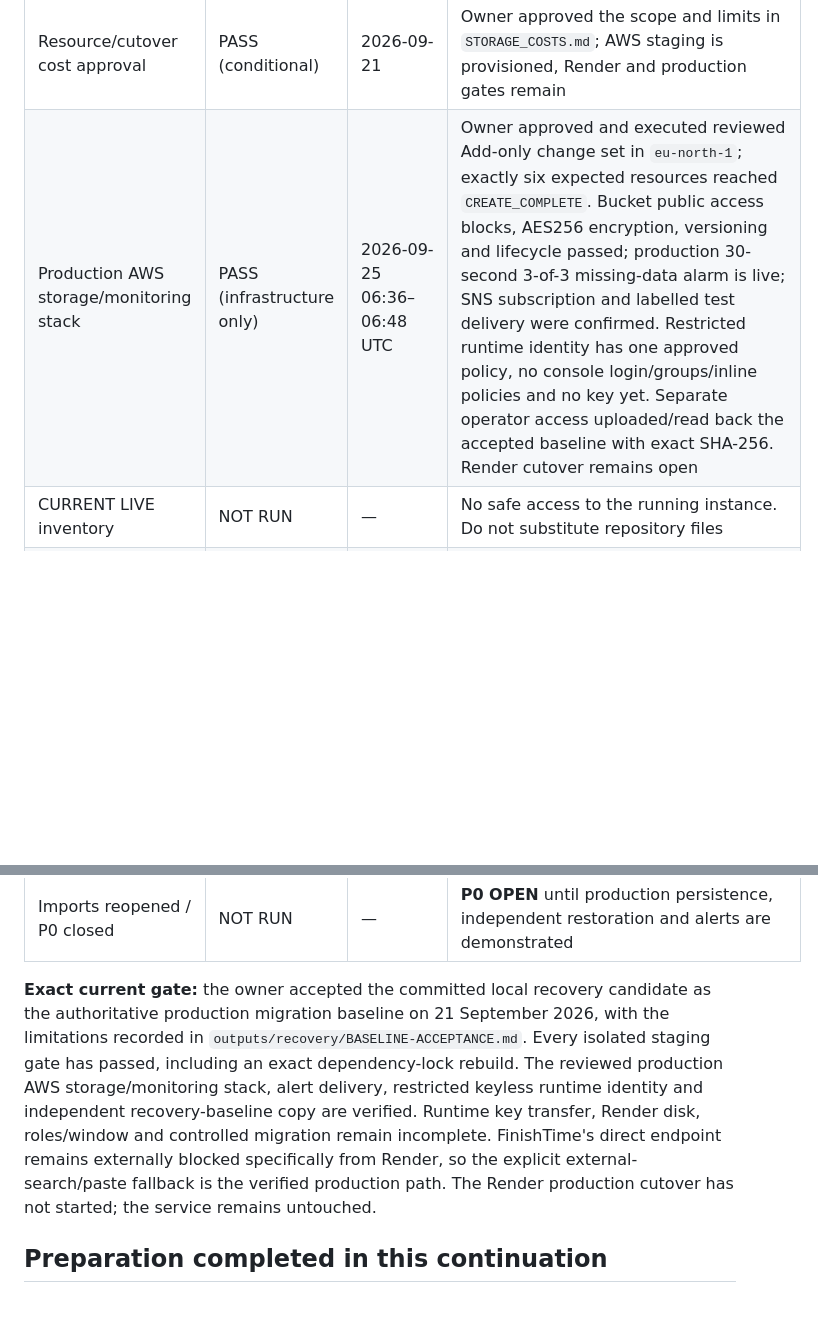
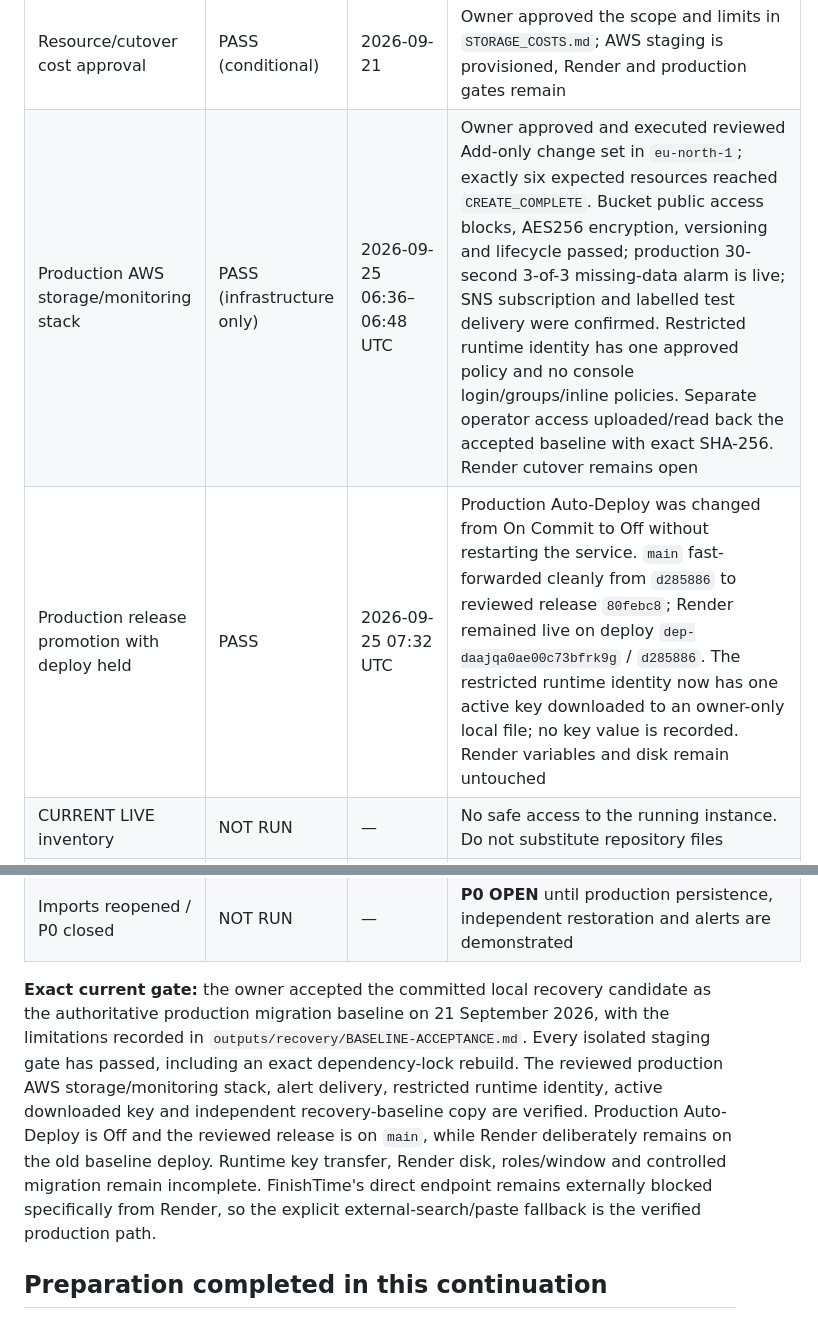
Before and after one commit to LetsDropCode/iac-league-web, a Markdown page: docs/STORAGE_VERIFICATION.md, 2 parts joined by grey strips. GitHub-like rendering; blank space fills up the shorter version.

Commit message:
docs: record held production promotion

```diff
--- a/docs/STORAGE_VERIFICATION.md
+++ b/docs/STORAGE_VERIFICATION.md
@@ -70,7 +70,8 @@ Render staging service `srv-dap9at8473hc73dh0gn0` was provisioned on 22 Septembe
 | Cold-start behavior | PASS (risk evidence) | 08:25 | Logs show repeated master/worker termination and fresh starts on 2026-09-19, consistent with Free spin-down. This demonstrates exposure to ephemeral reset; it does not inventory live files |
 | Other hosting access | NOT RUN | 07:54 | No Render connector/CLI, AWS CLI/config directory or relevant credential/config environment variable names available. No secret values printed |
 | Resource/cutover cost approval | PASS (conditional) | 2026-09-21 | Owner approved the scope and limits in `STORAGE_COSTS.md`; AWS staging is provisioned, Render and production gates remain |
-| Production AWS storage/monitoring stack | PASS (infrastructure only) | 2026-09-25 06:36–06:48 UTC | Owner approved and executed reviewed Add-only change set in `eu-north-1`; exactly six expected resources reached `CREATE_COMPLETE`. Bucket public access blocks, AES256 encryption, versioning and lifecycle passed; production 30-second 3-of-3 missing-data alarm is live; SNS subscription and labelled test delivery were confirmed. Restricted runtime identity has one approved policy, no console login/groups/inline policies and no key yet. Separate operator access uploaded/read back the accepted baseline with exact SHA-256. Render cutover remains open |
+| Production AWS storage/monitoring stack | PASS (infrastructure only) | 2026-09-25 06:36–06:48 UTC | Owner approved and executed reviewed Add-only change set in `eu-north-1`; exactly six expected resources reached `CREATE_COMPLETE`. Bucket public access blocks, AES256 encryption, versioning and lifecycle passed; production 30-second 3-of-3 missing-data alarm is live; SNS subscription and labelled test delivery were confirmed. Restricted runtime identity has one approved policy and no console login/groups/inline policies. Separate operator access uploaded/read back the accepted baseline with exact SHA-256. Render cutover remains open |
+| Production release promotion with deploy held | PASS | 2026-09-25 07:32 UTC | Production Auto-Deploy was changed from On Commit to Off without restarting the service. `main` fast-forwarded cleanly from `d285886` to reviewed release `80febc8`; Render remained live on deploy `dep-daajqa0ae00c73bfrk9g` / `d285886`. The restricted runtime identity now has one active key downloaded to an owner-only local file; no key value is recorded. Render variables and disk remain untouched |
 | CURRENT LIVE inventory | NOT RUN | — | No safe access to the running instance. Do not substitute repository files |
 | Independent current-live backup/read-back/restore | NOT RUN | — | Safe live extraction, approved S3 account/resources and independent recovery access required |
 | Coordinated import freeze/final backup/checksum migration | NOT RUN | — | Must pass live backup and staging gates before any disruptive production change |
@@ -79,7 +80,7 @@ Render staging service `srv-dap9at8473hc73dh0gn0` was provisioned on 22 Septembe
 | Independent production restoration and standings comparison | NOT RUN | — / commit unknown | Requires actual live S3 backup restored independently |
 | Imports reopened / P0 closed | NOT RUN | — | **P0 OPEN** until production persistence, independent restoration and alerts are demonstrated |
 
-**Exact current gate:** the owner accepted the committed local recovery candidate as the authoritative production migration baseline on 21 September 2026, with the limitations recorded in `outputs/recovery/BASELINE-ACCEPTANCE.md`. Every isolated staging gate has passed, including an exact dependency-lock rebuild. The reviewed production AWS storage/monitoring stack, alert delivery, restricted keyless runtime identity and independent recovery-baseline copy are verified. Runtime key transfer, Render disk, roles/window and controlled migration remain incomplete. FinishTime's direct endpoint remains externally blocked specifically from Render, so the explicit external-search/paste fallback is the verified production path. The Render production cutover has not started; the service remains untouched.
+**Exact current gate:** the owner accepted the committed local recovery candidate as the authoritative production migration baseline on 21 September 2026, with the limitations recorded in `outputs/recovery/BASELINE-ACCEPTANCE.md`. Every isolated staging gate has passed, including an exact dependency-lock rebuild. The reviewed production AWS storage/monitoring stack, alert delivery, restricted runtime identity, active downloaded key and independent recovery-baseline copy are verified. Production Auto-Deploy is Off and the reviewed release is on `main`, while Render deliberately remains on the old baseline deploy. Runtime key transfer, Render disk, roles/window and controlled migration remain incomplete. FinishTime's direct endpoint remains externally blocked specifically from Render, so the explicit external-search/paste fallback is the verified production path.
 
 ## Preparation completed in this continuation
 
```
Also changed, not shown: docs/PRODUCTION_CUTOVER_CHECKLIST.md (+4 -1 lines).
